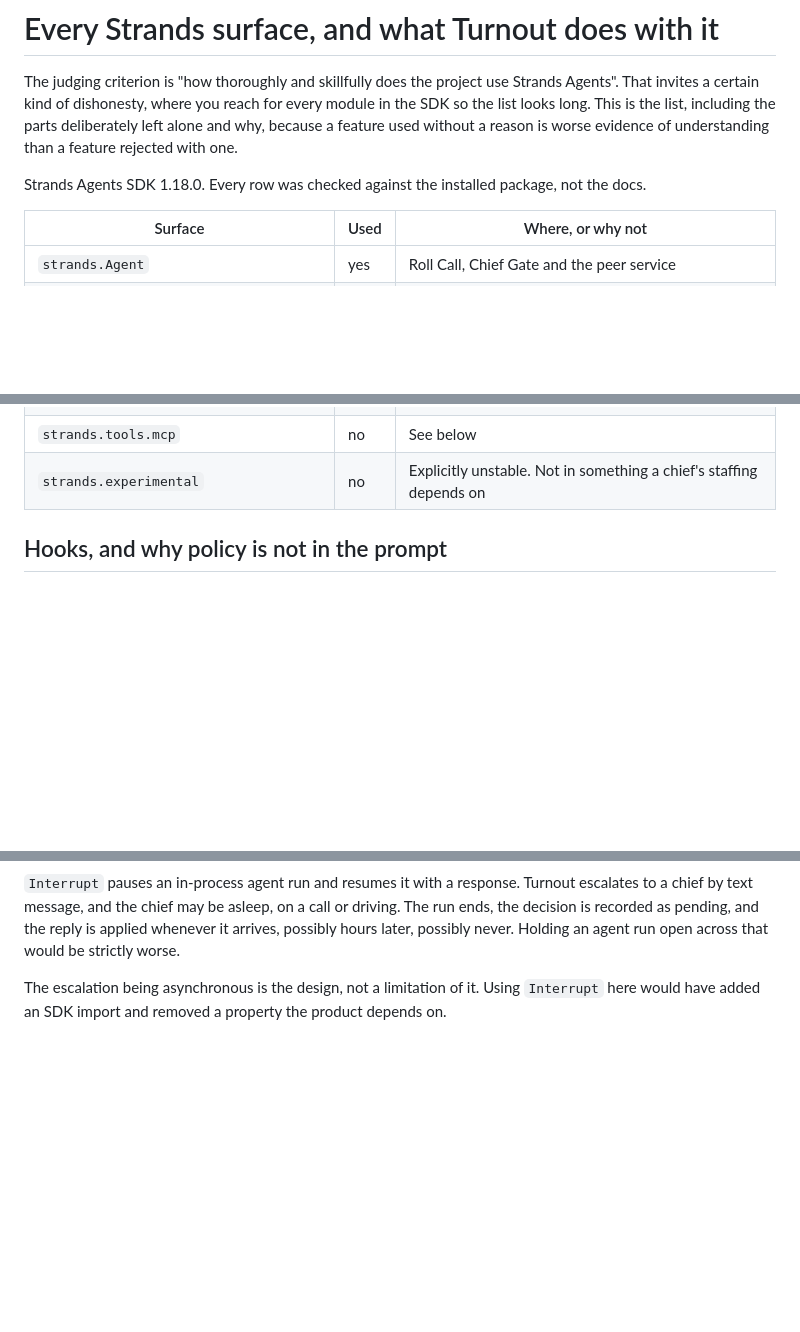
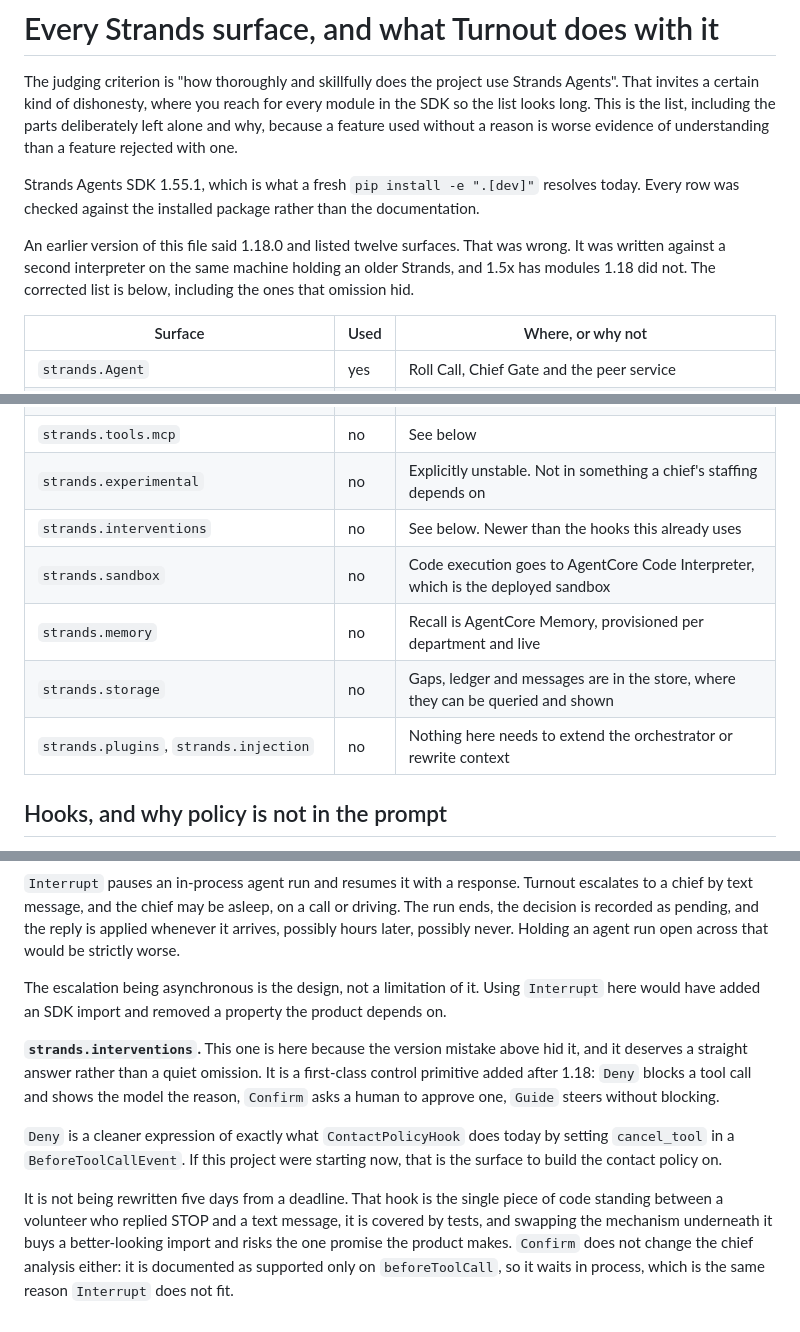
Before and after one commit to usv240/turnout, a Markdown page: docs/STRANDS_SURFACES.md, 3 parts joined by grey strips. Rendered like a GitHub page; blank space fills up the shorter version.

Commit message:
Correct the SDK version this inventory was checked against
docs/STRANDS_SURFACES.md opened with "Strands Agents SDK 1.18.0. Every row was
checked against the installed package, not the docs." The sentence was true of
the wrong interpreter. This machine has a second Python holding an older
Strands, and the inventory was run there. The project resolves 1.55.1.

That matters because 1.5x has modules 1.18 does not, so a file whose whole
point is completeness was quietly incomplete. Six rows added.

One of them needed more than a row. strands.interventions is a control
primitive added after 1.18, and Deny is a cleaner expression of what
ContactPolicyHook does today with cancel_tool. Said so plainly, and said why it
is not being rewritten five days out: that hook is what stands between a
volunteer who replied STOP and a text message.

Co-Authored-By: Claude Opus 5 (1M context) <noreply@anthropic.com>

```diff
--- a/docs/STRANDS_SURFACES.md
+++ b/docs/STRANDS_SURFACES.md
@@ -5,7 +5,12 @@ invites a certain kind of dishonesty, where you reach for every module in the SD
 long. This is the list, including the parts deliberately left alone and why, because a feature used
 without a reason is worse evidence of understanding than a feature rejected with one.
 
-Strands Agents SDK 1.18.0. Every row was checked against the installed package, not the docs.
+Strands Agents SDK 1.55.1, which is what a fresh `pip install -e ".[dev]"` resolves today.
+Every row was checked against the installed package rather than the documentation.
+
+An earlier version of this file said 1.18.0 and listed twelve surfaces. That was wrong. It was
+written against a second interpreter on the same machine holding an older Strands, and 1.5x has
+modules 1.18 did not. The corrected list is below, including the ones that omission hid.
 
 | Surface | Used | Where, or why not |
 |---|---|---|
@@ -21,6 +26,11 @@ Strands Agents SDK 1.18.0. Every row was checked against the installed package,
 | `strands.interrupt` | no | See below |
 | `strands.tools.mcp` | no | See below |
 | `strands.experimental` | no | Explicitly unstable. Not in something a chief's staffing depends on |
+| `strands.interventions` | no | See below. Newer than the hooks this already uses |
+| `strands.sandbox` | no | Code execution goes to AgentCore Code Interpreter, which is the deployed sandbox |
+| `strands.memory` | no | Recall is AgentCore Memory, provisioned per department and live |
+| `strands.storage` | no | Gaps, ledger and messages are in the store, where they can be queried and shown |
+| `strands.plugins`, `strands.injection` | no | Nothing here needs to extend the orchestrator or rewrite context |
 
 ## Hooks, and why policy is not in the prompt
 
@@ -84,3 +94,18 @@ never. Holding an agent run open across that would be strictly worse.
 
 The escalation being asynchronous is the design, not a limitation of it. Using `Interrupt` here
 would have added an SDK import and removed a property the product depends on.
+
+**`strands.interventions`.** This one is here because the version mistake above hid it, and it
+deserves a straight answer rather than a quiet omission. It is a first-class control primitive added
+after 1.18: `Deny` blocks a tool call and shows the model the reason, `Confirm` asks a human to
+approve one, `Guide` steers without blocking.
+
+`Deny` is a cleaner expression of exactly what `ContactPolicyHook` does today by setting
+`cancel_tool` in a `BeforeToolCallEvent`. If this project were starting now, that is the surface to
+build the contact policy on.
+
+It is not being rewritten five days from a deadline. That hook is the single piece of code standing
+between a volunteer who replied STOP and a text message, it is covered by tests, and swapping the
+mechanism underneath it buys a better-looking import and risks the one promise the product makes.
+`Confirm` does not change the chief analysis either: it is documented as supported only on
+`beforeToolCall`, so it waits in process, which is the same reason `Interrupt` does not fit.
```
Also changed, not shown: other parts of docs/STRANDS_SURFACES.md (+1 -1 lines).
